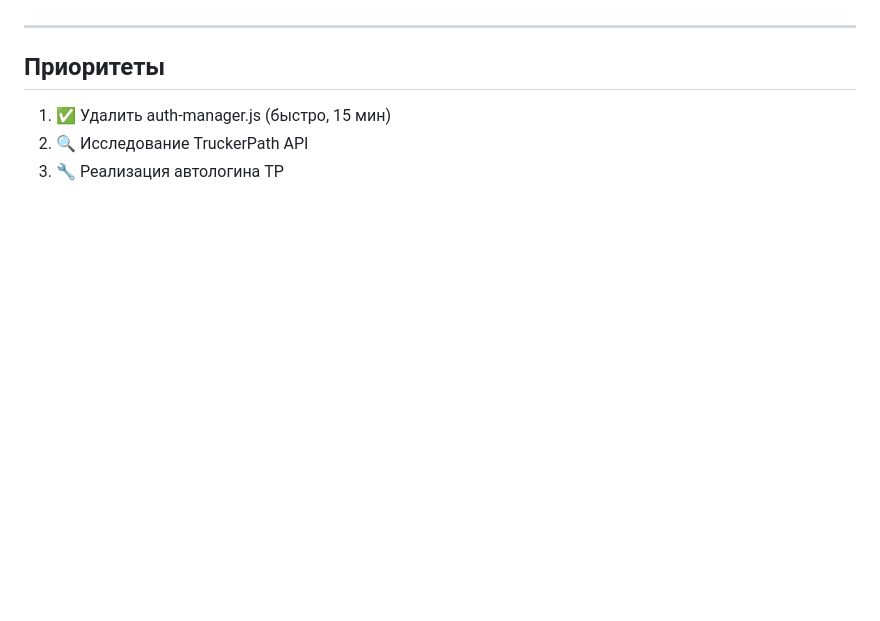
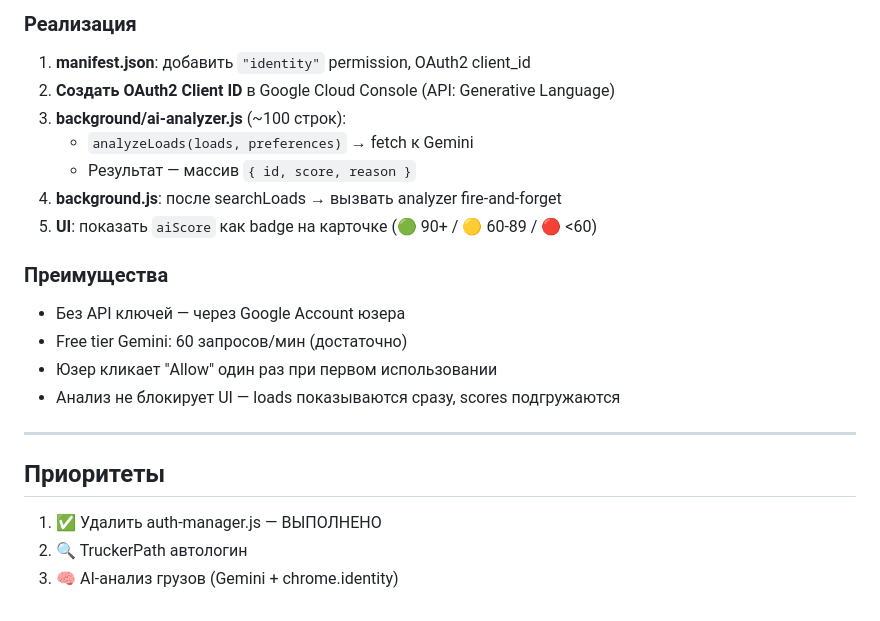
Before and after one commit to trucksyst/aida, a Markdown page: docs/PLAN_next_session.md, the part around one of its changes. GitHub-like rendering; blank space fills up the shorter version.

```diff
--- a/docs/PLAN_next_session.md
+++ b/docs/PLAN_next_session.md
@@ -62,8 +70,24 @@ Auth-модули (`auth-dat.js`, `auth-truckstop.js`) — оставить ка
+### Реализация
+
+1. **manifest.json**: добавить `"identity"` permission, OAuth2 client_id
+2. **Создать OAuth2 Client ID** в Google Cloud Console (API: Generative Language)
+3. **background/ai-analyzer.js** (~100 строк):
+   - `analyzeLoads(loads, preferences)` → fetch к Gemini
+   - Результат — массив `{ id, score, reason }`
+4. **background.js**: после searchLoads → вызвать analyzer fire-and-forget
+5. **UI**: показать `aiScore` как badge на карточке (🟢 90+ / 🟡 60-89 / 🔴 <60)
+
+### Преимущества
+
+- Без API ключей — через Google Account юзера
+- Free tier Gemini: 60 запросов/мин (достаточно)
+- Юзер кликает "Allow" один раз при первом использовании
+- Анализ не блокирует UI — loads показываются сразу, scores подгружаются
 
 ---
 
 ## Приоритеты
 
-1. ✅ Удалить auth-manager.js (быстро, 15 мин)
-2. 🔍 Исследование TruckerPath API
-3. 🔧 Реализация автологина TP
+1. ✅ Удалить auth-manager.js — ВЫПОЛНЕНО
+2. 🔍 TruckerPath автологин
+3. 🧠 AI-анализ грузов (Gemini + chrome.identity)
```
Also changed, not shown: other parts of docs/PLAN_next_session.md (+44 -36 lines).
